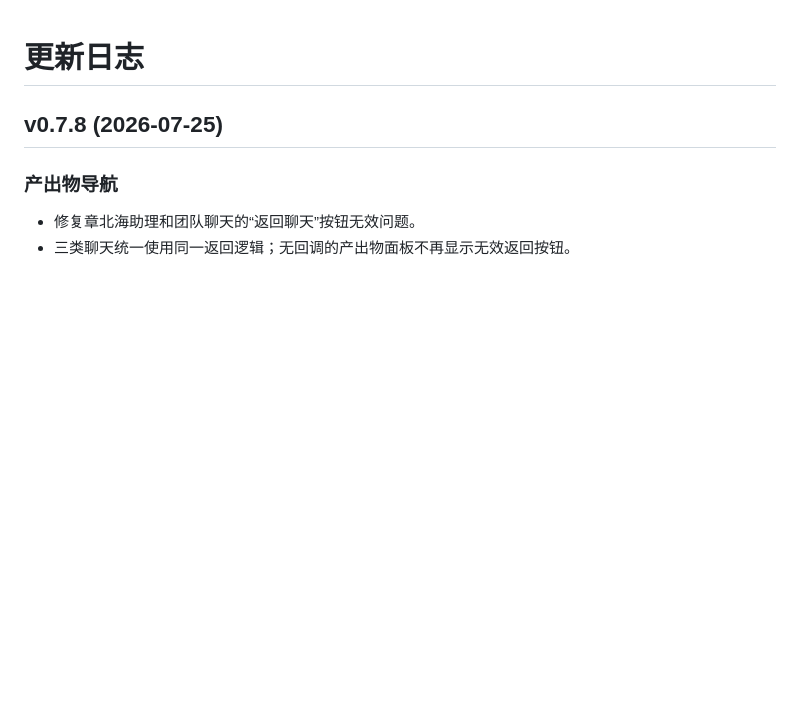
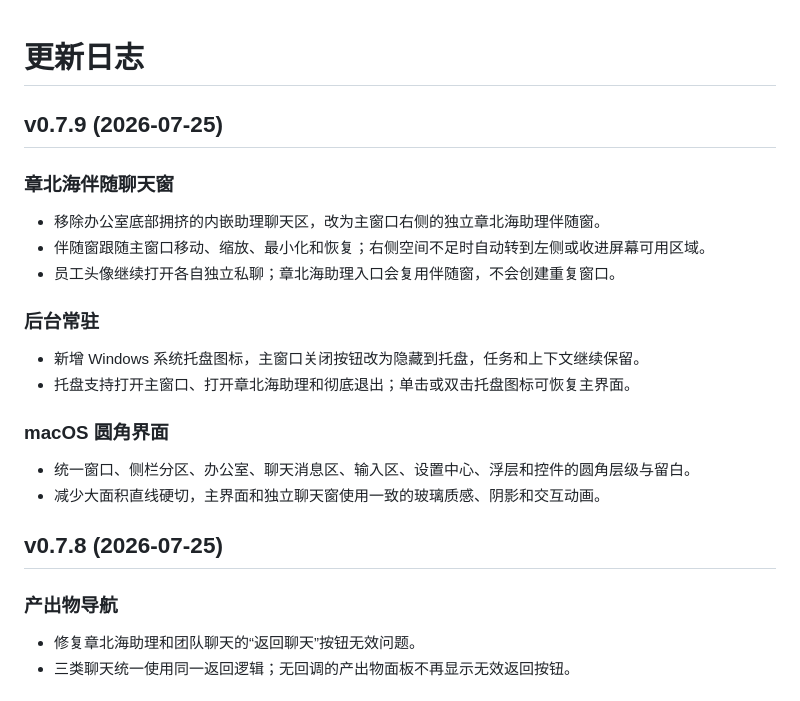
Before and after one commit to TTflysky/sirenhuisuo, a Markdown page: CHANGELOG.md, the part around the change. GitHub-like rendering; blank space fills up the shorter version.

```diff
--- a/CHANGELOG.md
+++ b/CHANGELOG.md
@@ -1,4 +1,19 @@
 # 更新日志
+
+## v0.7.9 (2026-07-25)
+
+### 章北海伴随聊天窗
+- 移除办公室底部拥挤的内嵌助理聊天区，改为主窗口右侧的独立章北海助理伴随窗。
+- 伴随窗跟随主窗口移动、缩放、最小化和恢复；右侧空间不足时自动转到左侧或收进屏幕可用区域。
+- 员工头像继续打开各自独立私聊；章北海助理入口会复用伴随窗，不会创建重复窗口。
+
+### 后台常驻
+- 新增 Windows 系统托盘图标，主窗口关闭按钮改为隐藏到托盘，任务和上下文继续保留。
+- 托盘支持打开主窗口、打开章北海助理和彻底退出；单击或双击托盘图标可恢复主界面。
+
+### macOS 圆角界面
+- 统一窗口、侧栏分区、办公室、聊天消息区、输入区、设置中心、浮层和控件的圆角层级与留白。
+- 减少大面积直线硬切，主界面和独立聊天窗使用一致的玻璃质感、阴影和交互动画。
 
 ## v0.7.8 (2026-07-25)
 
```
Also changed, not shown: README.md (+5 -5 lines), docs/PROJECT_HANDOFF.md (+1 -1 lines), public/tray-icon.png (added), 6 other files.
